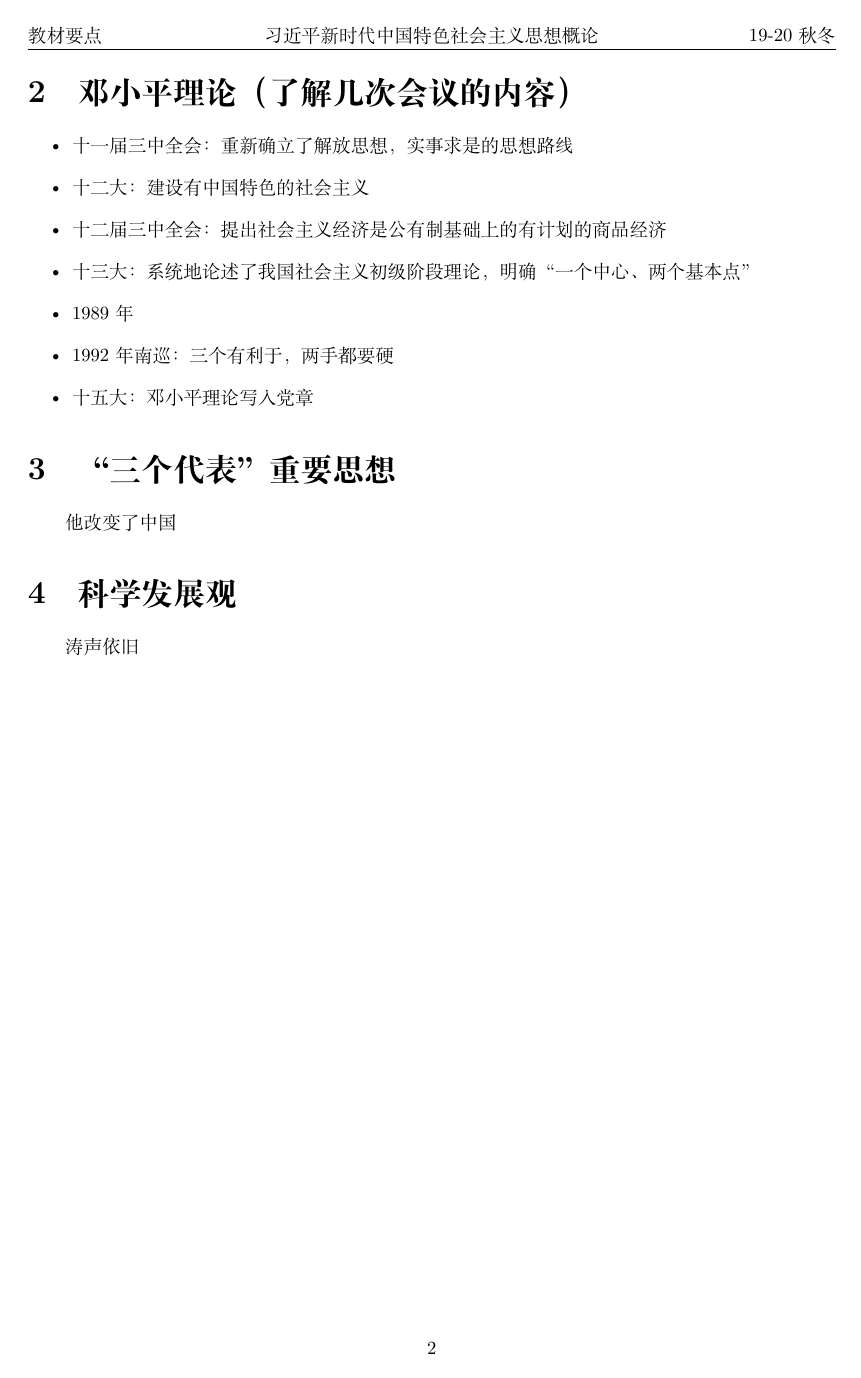
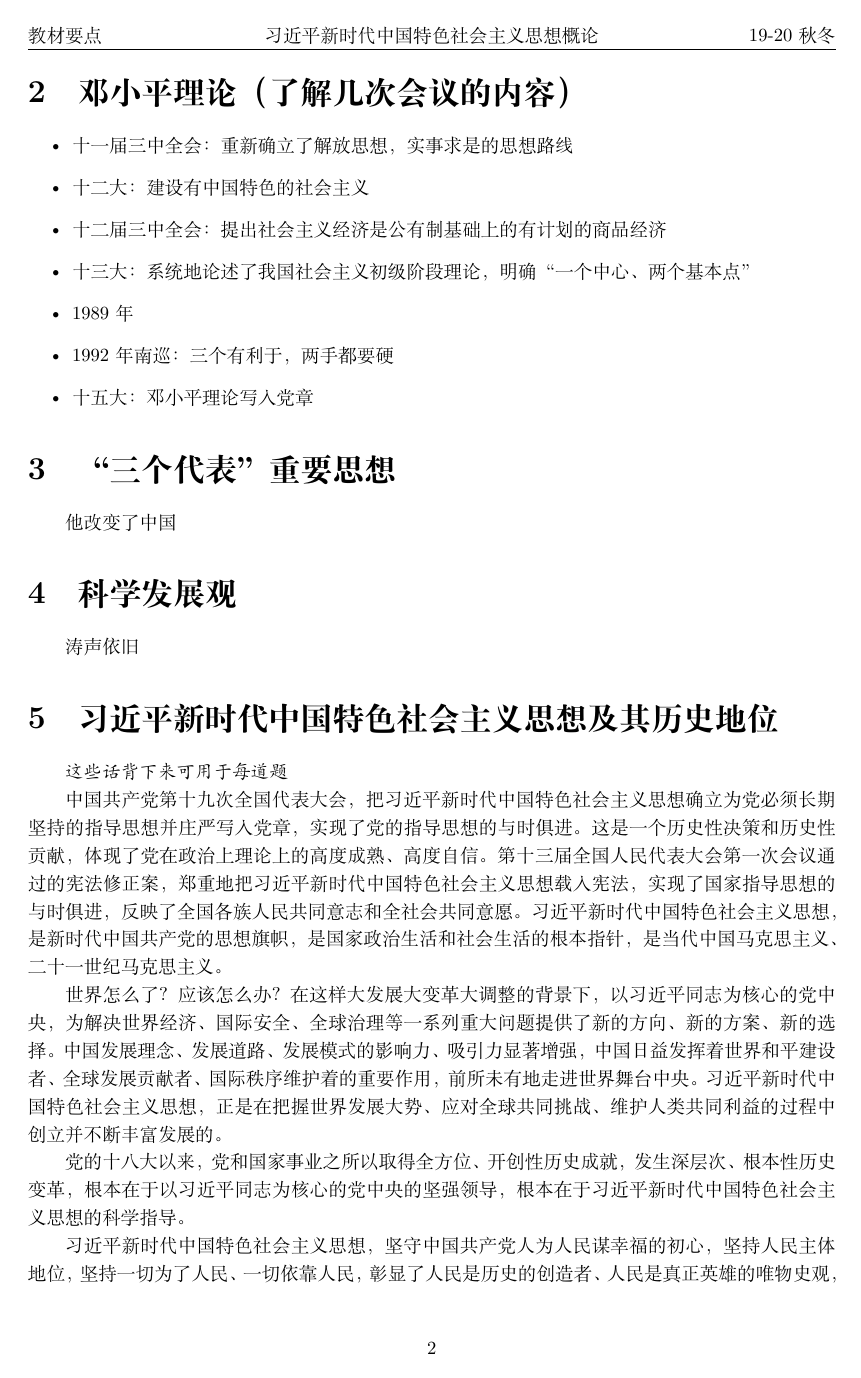
Before and after one commit to Citing/Xi-Theory, a LaTeX document (教材要点.tex): page 2 of 2 before the commit and page 2 of 4 after it. The pictures show the PDF file 教材要点.pdf that the author committed with the source.

Commit message:
八个明确十四个坚持

```diff
--- a/教材要点.tex
+++ b/教材要点.tex
@@ -71,3 +71,26 @@
 \section{科学发展观}
     涛声依旧
 
+\section{习近平新时代中国特色社会主义思想及其历史地位}
+    \emph{这些话背下来可用于每道题}
+
+    中国共产党第十九次全国代表大会，把习近平新时代中国特色社会主义思想确立为党必须长期坚持的指导思想并庄严写入党章，实现了党的指导思想的与时俱进。
+    这是一个历史性决策和历史性贡献，体现了党在政治上理论上的高度成熟、高度自信。
+    第十三届全国人民代表大会第一次会议通过的宪法修正案，郑重地把习近平新时代中国特色社会主义思想载入宪法，实现了国家指导思想的与时俱进，反映了全国各族人民共同意志和全社会共同意愿。
+    习近平新时代中国特色社会主义思想，是新时代中国共产党的思想旗帜，是国家政治生活和社会生活的根本指针，是当代中国马克思主义、二十一世纪马克思主义。
+
+    世界怎么了？应该怎么办？
+    在这样大发展大变革大调整的背景下，以习近平同志为核心的党中央，为解决世界经济、国际安全、全球治理等一系列重大问题提供了新的方向、新的方案、新的选择。
+    中国发展理念、发展道路、发展模式的影响力、吸引力显著增强，中国日益发挥着世界和平建设者、全球发展贡献者、国际秩序维护着的重要作用，前所未有地走进世界舞台中央。
+    习近平新时代中国特色社会主义思想，正是在把握世界发展大势、应对全球共同挑战、维护人类共同利益的过程中创立并不断丰富发展的。
+
+    党的十八大以来，党和国家事业之所以取得全方位、开创性历史成就，发生深层次、根本性历史变革，根本在于以习近平同志为核心的党中央的坚强领导，根本在于习近平新时代中国特色社会主义思想的科学指导。
+
+    习近平新时代中国特色社会主义思想，坚守中国共产党人为人民谋幸福的初心，坚持人民主体地位，坚持一切为了人民、一切依靠人民，彰显了人民是历史的创造者、人民是真正英雄的唯物史观，彰显了以人为本、人民至上的价值取向，彰显了立党为公、执政为民的执政理念。
+    这一思想承载中国共产党人为民族某复兴的使命，擘画实现民族复兴中国梦的宏伟蓝图，高扬中华民族伟大创造精神、伟大奋斗精神、伟大团结精神、伟大梦想精神，传承和弘扬中华优秀传统文化，为实现中华民族伟大复兴提供了强大精神力量。
+    这一思想担当中国共产党人为世界某大同的责任，饱含对人类发展重大问题的睿智思考和独特创见，洞察时代风云，把握时代脉搏，引领时代潮流，为应对全球共同挑战、共同问题提供了中国智慧和中国方案，为推动构建人类命运共同体、维护人类共同利益和共同价值作出了重要贡献。
+
+    习近平新时代中国特色社会主义思想的核心内容是“八个明确”和“十四个坚持”。
+
+    \subsection{八个明确}
+    \begin{itemize}
@@ -73,0 +105,4 @@
+    \end{itemize}
+
+    \subsection{十四个坚持}
+    \begin{itemize}
@@ -73,0 +112,2 @@
+        \item 坚持新发展理念
+        \item 坚持人民当家作主
@@ -74 +123,3 @@
+    \end{itemize}
+
 \end{document}
```
Also changed, not shown: 教材要点.pdf, 教材要点.tex (20 more changed lines).
